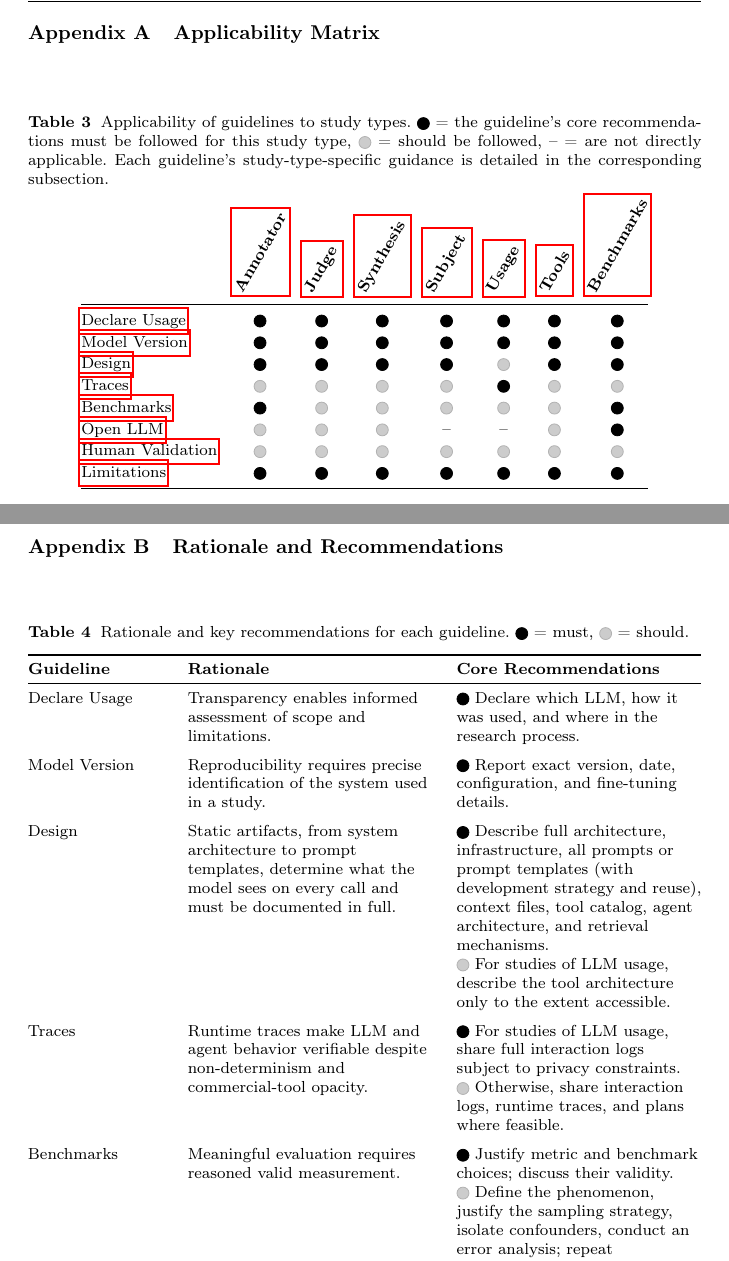
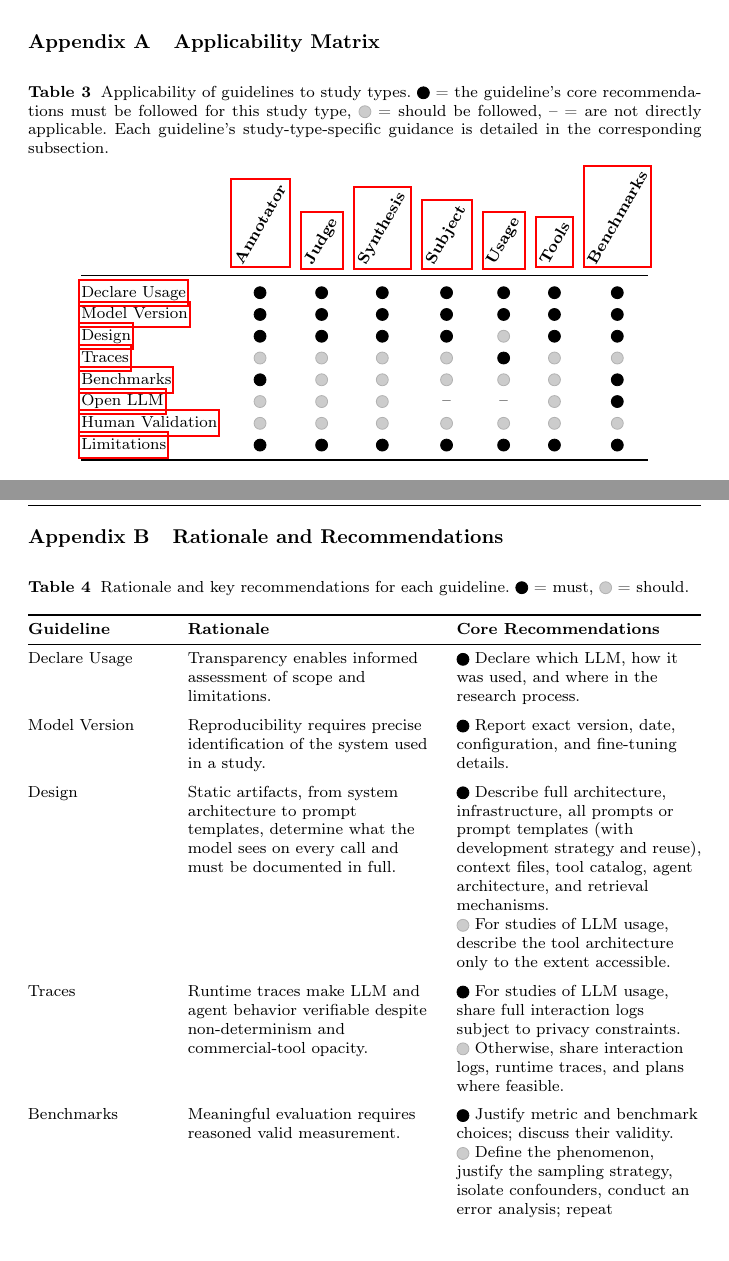
Before and after one commit to se-uhd/llm-guidelines-paper, a LaTeX paper (emse25-llm-guidelines-flat.tex): two parts of pages 57 and 59 of 79 before the commit and two parts of pages 56 and 57 of 77 after it, joined at a grey line, cut so that both start at the same text. Compiled offline with pdfLaTeX.

Commit message:
Use non-floating tables for matrix and rationale-recommendations
Switching from \begin{table}[H] (float package) to a plain centered
\captionof{table} via capt-of: the [H] placement was forcing LaTeX
to push the section heading + table to a fresh page when the table
was too tall for the remaining space, leaving the previous page
blank. Non-floating placement keeps each appendix heading and its
table glued together and renders contiguously, no blank page after
Appendix A. Also drops the \clearpage workarounds that were trying
to compensate for the float behavior.

Co-Authored-By: Claude Opus 4.7 (1M context) <noreply@anthropic.com>

```diff
--- a/emse25-llm-guidelines-flat.tex
+++ b/emse25-llm-guidelines-flat.tex
@@ -13,7 +13,7 @@
 \usepackage{algorithmicx}
 \usepackage[caption=false,font=normalsize,labelfont=sf,textfont=sf]{subfig}
 \usepackage{stfloats}
-\usepackage{float}
+\usepackage{capt-of}
 \usepackage{graphicx}
 \usepackage{xcolor}
 \usepackage{tikz}
@@ -1781,9 +1781,8 @@ LLM-based tools, including ChatGPT (GPT-5) and Claude Code (Opus 4.6 and 4.7), w
 % in _guidelines/. Update both the cell and the comment when the guideline
 % text changes.
 
-\begin{table}[H]
-\centering
-\caption{Applicability of guidelines to study types.
+\begin{center}
+\captionof{table}{Applicability of guidelines to study types.
 \iconM~=~the guideline's core recommendations \must be followed for this study type,
 \iconS~=~\should be followed,
 --~=~are not directly applicable.
@@ -1877,18 +1876,17 @@ Each guideline's study-type-specific guidance is detailed in the corresponding s
   \\
 \bottomrule
 \end{tabular}
-\end{table}
-
-\clearpage
+\end{center}
+
 \section{Rationale and Recommendations}
+\nopagebreak
 % NOTE: Each row carries a non-rendered comment justifying the rationale phrase
 % and the chosen severity, citing the Rationale and Recommendations subsections
 % of the matching _guidelines/0X_*.tex file. The Core Recommendations column is
 % a one-line summary; defer to the matrix for per-study-type severities.
 
-\begin{table}[H]
-\centering
-\caption{Rationale and key recommendations for each guideline. \iconM~=~\must, \iconS~=~\should.}
+\begin{center}
+\captionof{table}{Rationale and key recommendations for each guideline. \iconM~=~\must, \iconS~=~\should.}
 \label{tab:rationale-recommendations}
 \small
 \begin{tabularx}{\textwidth}{@{}l>{\raggedright\arraybackslash}X>{\raggedright\arraybackslash}X@{}}
@@ -1948,9 +1946,8 @@ Limitations & Honest acknowledgment of threats strengthens a study. &
 \newline \iconS Employ mitigations where possible. \\
 \bottomrule
 \end{tabularx}
-\end{table}
-
-\clearpage
+\end{center}
+
 \section{Reporting Checklist}
 \label{sec:checklist}
 
```
Also changed, not shown: _main/02_document.tex (+2 -3 lines), _summary/matrix.tex (+3 -4 lines), _summary/rationale-recommendations.tex (+3 -4 lines), emse25-llm-guidelines.tex (+1 -1 lines), emse25-llm-guidelines-flat.tex (2 more changed lines).
